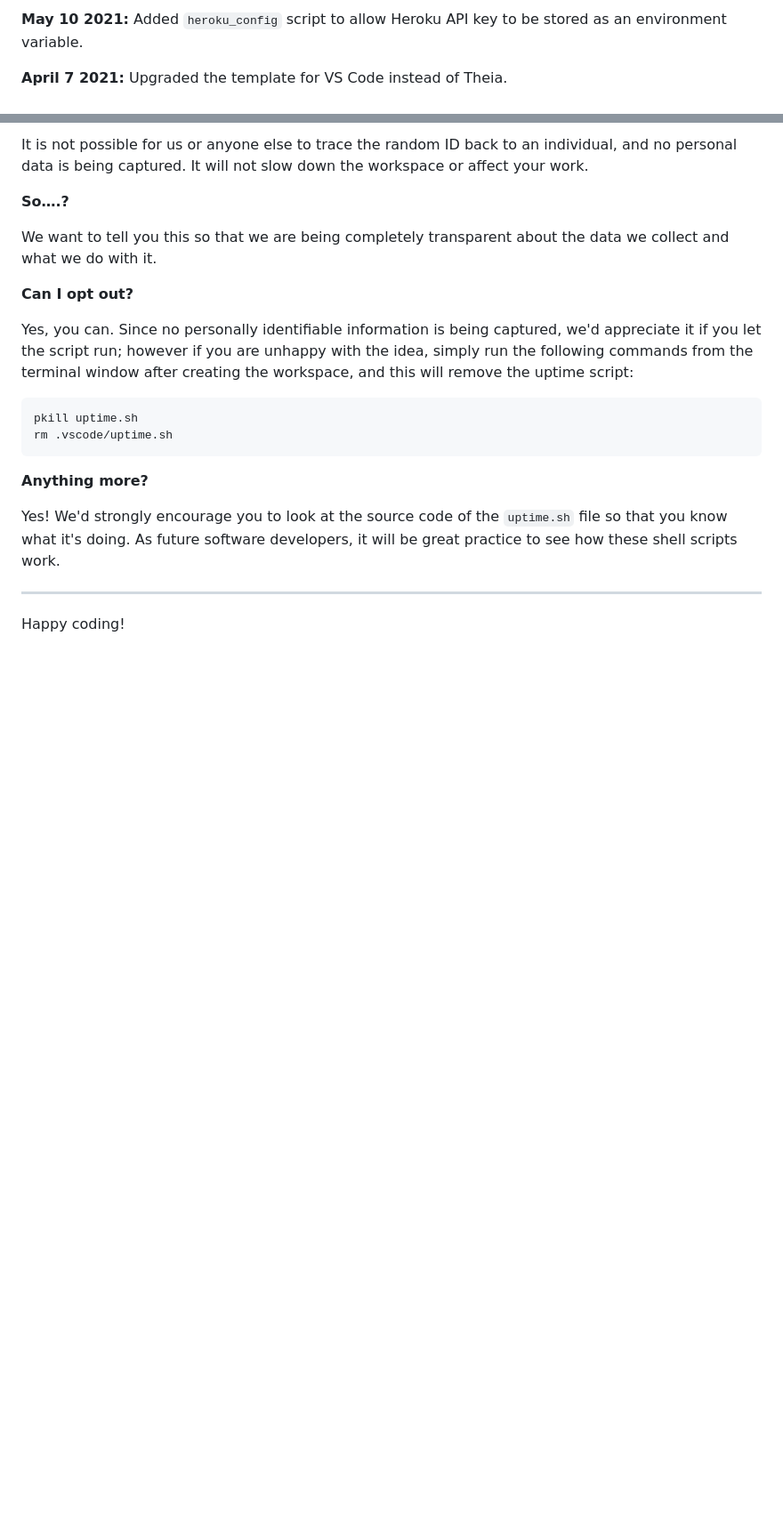
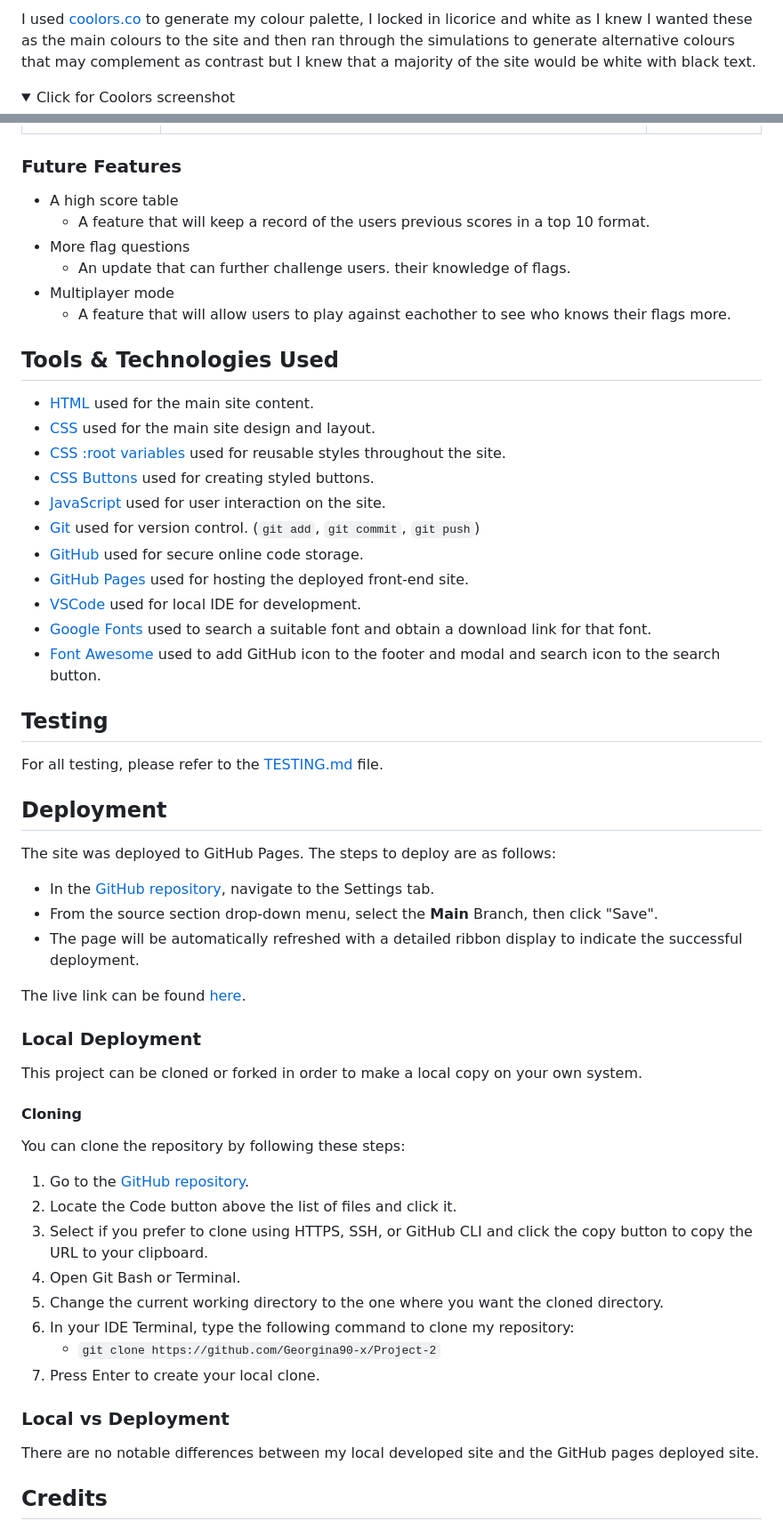
Before and after one commit to Georgina90-x/Name-That-Flag, a Markdown page: README.md, 2 parts joined by grey strips. Shown at 89% size. GitHub-like rendering; folded sections open; blank space fills up the shorter version.

Commit message:
built a README

````diff
--- a/README.md
+++ b/README.md
@@ -75,5 +81,6 @@ We continually tweak and adjust this template to help give you the best experien
 
-**May 10 2021:** Added `heroku_config` script to allow Heroku API key to be stored as an environment variable.
+I used [coolors.co](https://coolors.co/171212-8d99ae-ffffff-473198-090c9b) to generate my colour palette, I locked in licorice and white as I knew I wanted these as the main colours to the site and then ran through the simulations to generate alternative colours that may complement as contrast but I knew that a majority of the site would be white with black text.
 
-**April 7 2021:** Upgraded the template for VS Code instead of Theia.
+<details>
+<summary>Click for Coolors screenshot</summary>
 
@@ -109,23 +124,62 @@ For everyday usage of Gitpod, it doesn’t have any effect at all. The script on
 
-It is not possible for us or anyone else to trace the random ID back to an individual, and no personal data is being captured. It will not slow down the workspace or affect your work.
 
-**So….?**
+### Future Features
 
-We want to tell you this so that we are being completely transparent about the data we collect and what we do with it.
+- A high score table
+  - A feature that will keep a record of the users previous scores in a top 10 format.
+- More flag questions
+  - An update that can further challenge users. their knowledge of flags.
+- Multiplayer mode
+  - A feature that will allow users to play against eachother to see who knows their flags more.
 
-**Can I opt out?**
+## Tools & Technologies Used
 
-Yes, you can. Since no personally identifiable information is being captured, we'd appreciate it if you let the script run; however if you are unhappy with the idea, simply run the following commands from the terminal window after creating the workspace, and this will remove the uptime script:
+- [HTML](https://en.wikipedia.org/wiki/HTML) used for the main site content.
+- [CSS](https://en.wikipedia.org/wiki/CSS) used for the main site design and layout.
+- [CSS :root variables](https://www.w3schools.com/css/css3_variables.asp) used for reusable styles throughout the site.
+- [CSS Buttons](https://www.w3schools.com/css/css3_buttons.asp) used for creating styled buttons.
+- [JavaScript](https://www.javascript.com) used for user interaction on the site.
+- [Git](https://git-scm.com) used for version control. (`git add`, `git commit`, `git push`)
+- [GitHub](https://github.com) used for secure online code storage.
+- [GitHub Pages](https://pages.github.com) used for hosting the deployed front-end site.
+- [VSCode](https://code.visualstudio.com/) used for local IDE for development.
+- [Google Fonts](https://fonts.google.com/) used to search a suitable font and obtain a download link for that font.
+- [Font Awesome](https://fontawesome.com/) used to add GitHub icon to the footer and modal and search icon to the search button.
 
-```
-pkill uptime.sh
-rm .vscode/uptime.sh
-```
+## Testing
 
-**Anything more?**
+For all testing, please refer to the [TESTING.md](TESTING.md) file.
 
-Yes! We'd strongly encourage you to look at the source code of the `uptime.sh` file so that you know what it's doing. As future software developers, it will be great practice to see how these shell scripts work.
+## Deployment
 
----
+The site was deployed to GitHub Pages. The steps to deploy are as follows:
 
-Happy coding!
+- In the [GitHub repository](https://github.com/Georgina90-x/Project-2), navigate to the Settings tab.
+- From the source section drop-down menu, select the **Main** Branch, then click "Save".
+- The page will be automatically refreshed with a detailed ribbon display to indicate the successful deployment.
+
+The live link can be found [here]( https://georgina90-x.github.io/Project-2/).
+
+### Local Deployment
+
+This project can be cloned or forked in order to make a local copy on your own system.
+
+#### Cloning
+
+You can clone the repository by following these steps:
+
+1. Go to the [GitHub repository](https://github.com/Georgina90-x/Project-2).
+2. Locate the Code button above the list of files and click it.
+3. Select if you prefer to clone using HTTPS, SSH, or GitHub CLI and click the copy button to copy the URL to your clipboard.
+4. Open Git Bash or Terminal.
+5. Change the current working directory to the one where you want the cloned directory.
+6. In your IDE Terminal, type the following command to clone my repository:
+    - `git clone https://github.com/Georgina90-x/Project-2`
+7. Press Enter to create your local clone.
+
+### Local vs Deployment
+
+There are no notable differences between my local developed site and the GitHub pages deployed site.
+
+## Credits
+
````
Also changed, not shown: other parts of README.md (+128 -60 lines).
